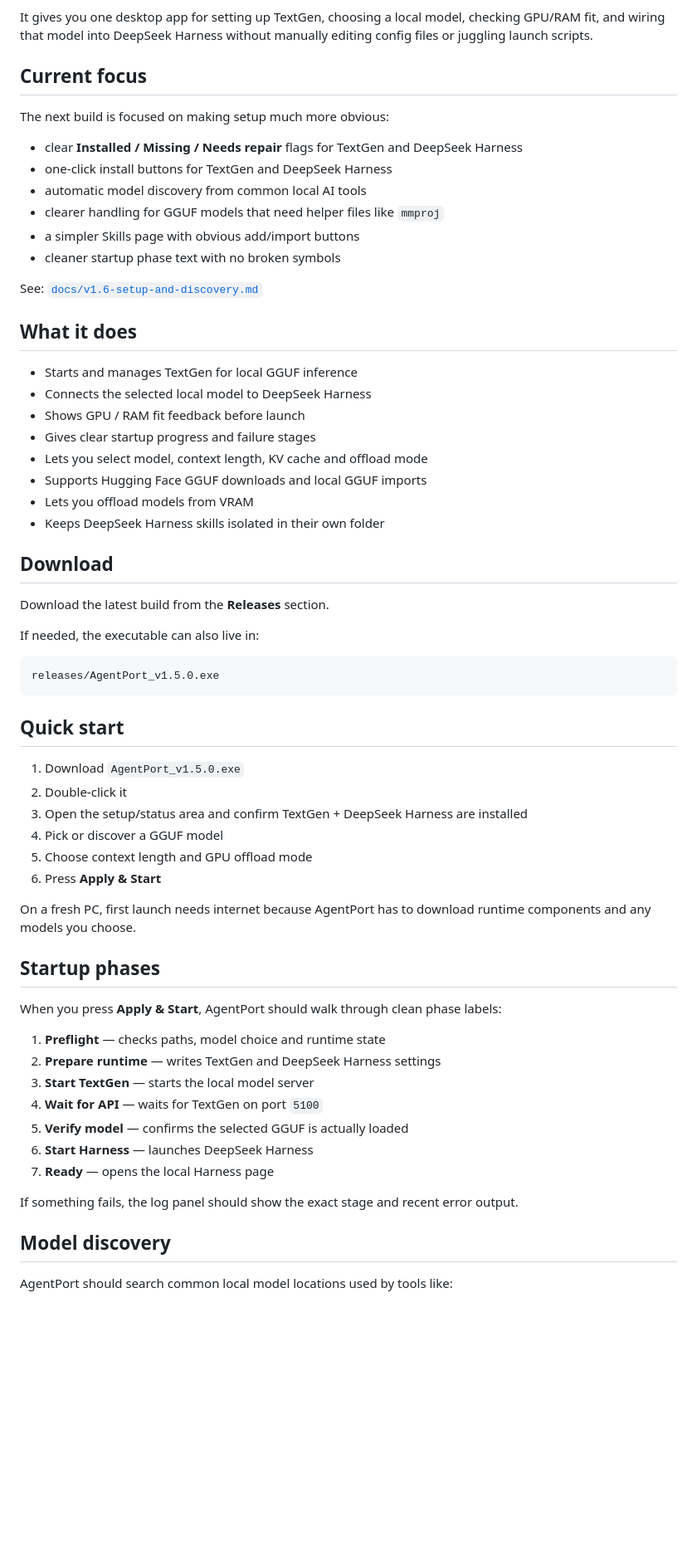
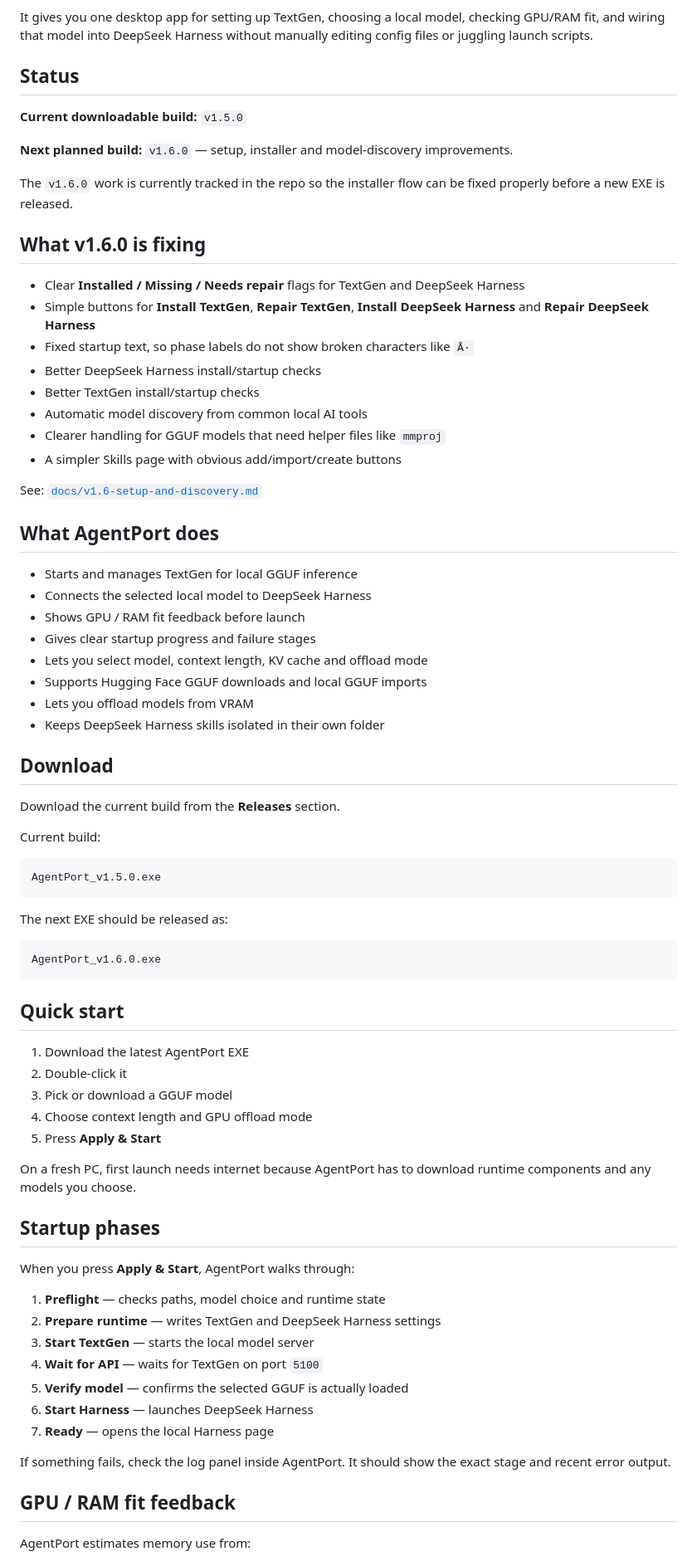
Before and after one commit to ZURAVFX/AgentPort, a Markdown page: README.md, the part around one of its changes. Shown at 83% size. Rendered like a GitHub page; blank space fills up the shorter version.

Commit message:
Clarify current build and v1.6 roadmap

````diff
--- a/README.md
+++ b/README.md
@@ -4,20 +4,28 @@ AgentPort connects **local GGUF AI models** to **DeepSeek Harness** on Windows.
 
 It gives you one desktop app for setting up TextGen, choosing a local model, checking GPU/RAM fit, and wiring that model into DeepSeek Harness without manually editing config files or juggling launch scripts.
 
-## Current focus
+## Status
 
-The next build is focused on making setup much more obvious:
+**Current downloadable build:** `v1.5.0`
 
-- clear **Installed / Missing / Needs repair** flags for TextGen and DeepSeek Harness
-- one-click install buttons for TextGen and DeepSeek Harness
-- automatic model discovery from common local AI tools
-- clearer handling for GGUF models that need helper files like `mmproj`
-- a simpler Skills page with obvious add/import buttons
-- cleaner startup phase text with no broken symbols
+**Next planned build:** `v1.6.0` — setup, installer and model-discovery improvements.
+
+The `v1.6.0` work is currently tracked in the repo so the installer flow can be fixed properly before a new EXE is released.
+
+## What v1.6.0 is fixing
+
+- Clear **Installed / Missing / Needs repair** flags for TextGen and DeepSeek Harness
+- Simple buttons for **Install TextGen**, **Repair TextGen**, **Install DeepSeek Harness** and **Repair DeepSeek Harness**
+- Fixed startup text, so phase labels do not show broken characters like `Â·`
+- Better DeepSeek Harness install/startup checks
+- Better TextGen install/startup checks
+- Automatic model discovery from common local AI tools
+- Clearer handling for GGUF models that need helper files like `mmproj`
+- A simpler Skills page with obvious add/import/create buttons
 
 See: [`docs/v1.6-setup-and-discovery.md`](./docs/v1.6-setup-and-discovery.md)
 
-## What it does
+## What AgentPort does
 
 - Starts and manages TextGen for local GGUF inference
 - Connects the selected local model to DeepSeek Harness
@@ -30,28 +38,33 @@ See: [`docs/v1.6-setup-and-discovery.md`](./docs/v1.6-setup-and-discovery.md)
 
 ## Download
 
-Download the latest build from the **Releases** section.
+Download the current build from the **Releases** section.
 
-If needed, the executable can also live in:
+Current build:
 
 ```text
-releases/AgentPort_v1.5.0.exe
+AgentPort_v1.5.0.exe
+```
+
+The next EXE should be released as:
+
+```text
+AgentPort_v1.6.0.exe
 ```
 
 ## Quick start
 
-1. Download `AgentPort_v1.5.0.exe`
+1. Download the latest AgentPort EXE
 2. Double-click it
-3. Open the setup/status area and confirm TextGen + DeepSeek Harness are installed
-4. Pick or discover a GGUF model
-5. Choose context length and GPU offload mode
-6. Press **Apply & Start**
+3. Pick or download a GGUF model
+4. Choose context length and GPU offload mode
+5. Press **Apply & Start**
 
 On a fresh PC, first launch needs internet because AgentPort has to download runtime components and any models you choose.
 
 ## Startup phases
 
-When you press **Apply & Start**, AgentPort should walk through clean phase labels:
+When you press **Apply & Start**, AgentPort walks through:
 
 1. **Preflight** — checks paths, model choice and runtime state
 2. **Prepare runtime** — writes TextGen and DeepSeek Harness settings
@@ -61,9 +74,9 @@ When you press **Apply & Start**, AgentPort should walk through clean phase labe
 6. **Start Harness** — launches DeepSeek Harness
 7. **Ready** — opens the local Harness page
 
-If something fails, the log panel should show the exact stage and recent error output.
+If something fails, check the log panel inside AgentPort. It should show the exact stage and recent error output.
 
-## Model discovery
+## GPU / RAM fit feedback
 
-AgentPort should search common local model locations used by tools like:
+AgentPort estimates memory use from:
 
````
Also changed, not shown: other parts of README.md (+6 -8 lines).
